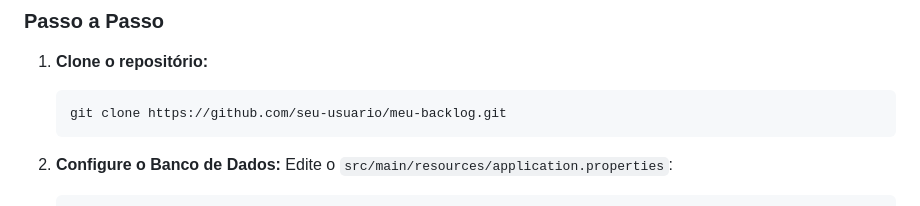
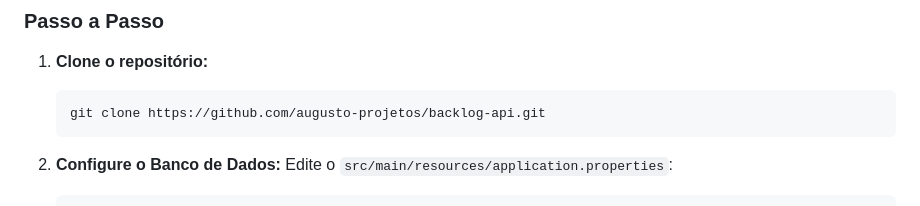
Before and after one commit to augusto-projetos/backlog-api, a Markdown page: README.md, the part around the change. Drawn GitHub-style.

Commit message:
fix: altera URL do clone no README

````diff
--- a/README.md
+++ b/README.md
@@ -69,7 +69,7 @@ O **Meu Backlog** é uma aplicação **Fullstack** robusta que simula um ambient
 
 1.  **Clone o repositório:**
     ```bash
-    git clone https://github.com/seu-usuario/meu-backlog.git
+    git clone https://github.com/augusto-projetos/backlog-api.git
     ```
 
 2.  **Configure o Banco de Dados:**
````
